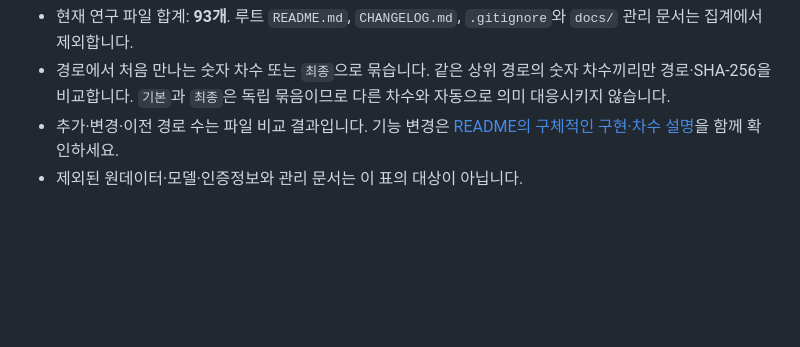
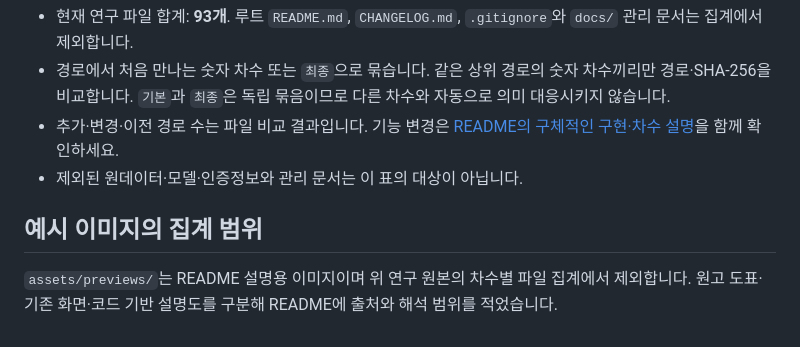
Before and after one commit to PUVKID/Illegal-Dumping-Detection-Project, a Markdown page: docs/VERSIONS.md, the part around the change. Drawn GitHub-style; blank space fills up the shorter version.

```diff
--- a/docs/VERSIONS.md
+++ b/docs/VERSIONS.md
@@ -11,3 +11,7 @@
 - 경로에서 처음 만나는 숫자 차수 또는 `최종`으로 묶습니다. 같은 상위 경로의 숫자 차수끼리만 경로·SHA-256을 비교합니다. `기본`과 `최종`은 독립 묶음이므로 다른 차수와 자동으로 의미 대응시키지 않습니다.
 - 추가·변경·이전 경로 수는 파일 비교 결과입니다. 기능 변경은 [README의 구체적인 구현·차수 설명](../README.md)을 함께 확인하세요.
 - 제외된 원데이터·모델·인증정보와 관리 문서는 이 표의 대상이 아닙니다.
+
+## 예시 이미지의 집계 범위
+
+`assets/previews/`는 README 설명용 이미지이며 위 연구 원본의 차수별 파일 집계에서 제외합니다. 원고 도표·기존 화면·코드 기반 설명도를 구분해 README에 출처와 해석 범위를 적었습니다.
```
Also changed, not shown: CHANGELOG.md (+7 -0 lines), README.md (+32 -2 lines), assets/previews/heldout-test-performance.png (added).
